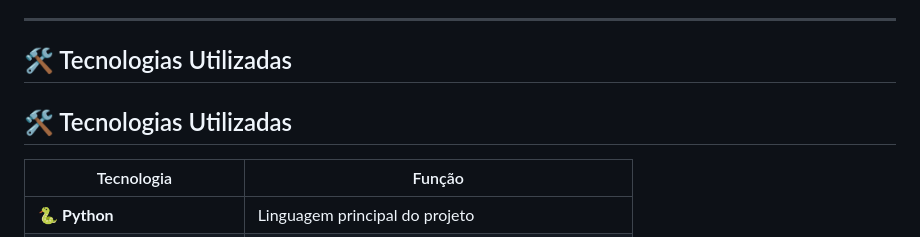
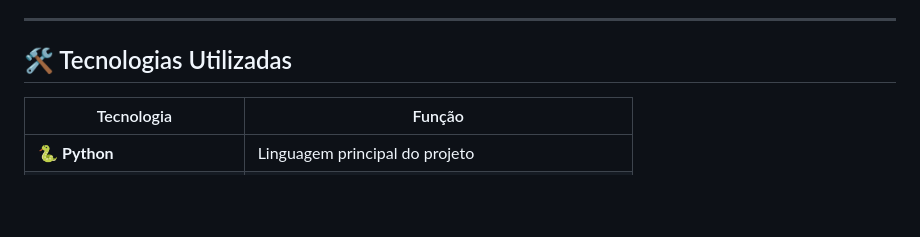
Before and after one commit to LucasDS9/Loan_approval-project, a Markdown page: README.md, the part around the change. GitHub-like rendering; blank space fills up the shorter version.

```diff
--- a/README.md
+++ b/README.md
@@ -142,8 +142,6 @@ Essa abordagem pode ser facilmente expandida e aplicada em cenários reais de in
 ---
 ## 🛠 Tecnologias Utilizadas
 
-## 🛠 Tecnologias Utilizadas
-
 | Tecnologia | Função |
 |-----------|--------|
 | 🐍 **Python** | Linguagem principal do projeto |
```
